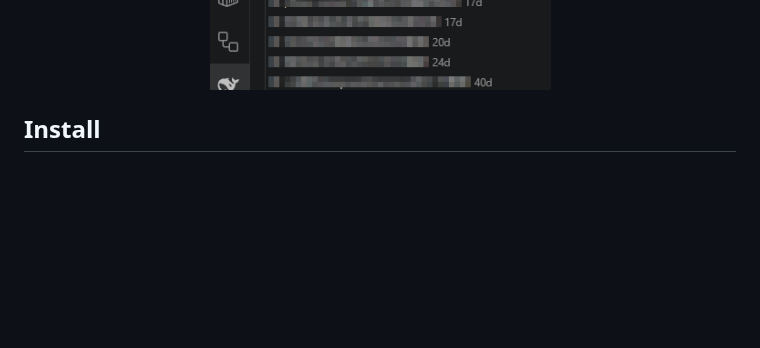
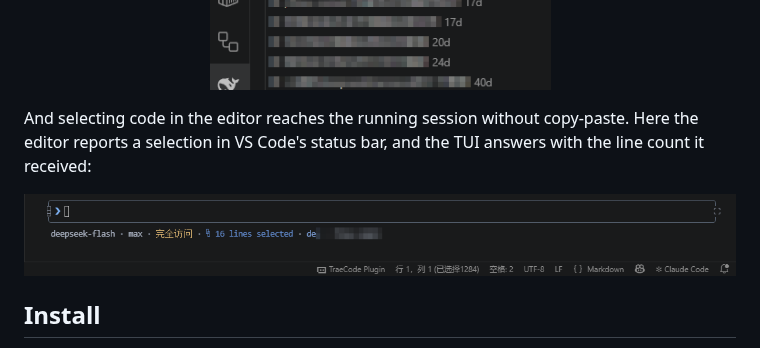
Before and after one commit to baobaolaodie/dsh-tui-vscode, a Markdown page: README.md, the part around the change. Drawn GitHub-style; pictures changed too: media/readme/selection-context.png (added); blank space fills up the shorter version.

```diff
--- a/README.md
+++ b/README.md
@@ -43,6 +43,12 @@ The sidebar lists the sessions of the workspace you have open, with titles and r
 
 <p align="center">
   <img src="media/readme/session-history.png" alt="The Session History sidebar listing the current workspace's sessions with relative times, and the archive and rename actions revealed on hover; the session titles are pixelated" width="374" />
+</p>
+
+And selecting code in the editor reaches the running session without copy-paste. Here the editor reports a selection in VS Code's status bar, and the TUI answers with the line count it received:
+
+<p align="center">
+  <img src="media/readme/selection-context.png" alt="VS Code's status bar showing an editor selection, above the dsh-TUI status line reading 16 lines selected and the project it belongs to" width="100%" />
 </p>
 
 ## Install
```
Also changed, not shown: README_ZH.md (+6 -0 lines).
